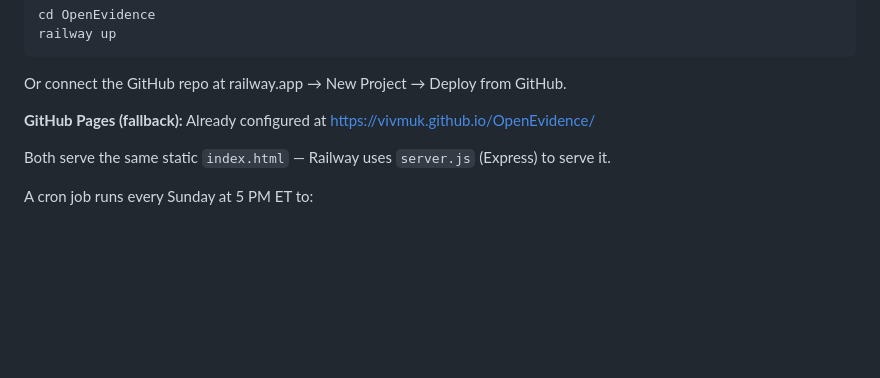
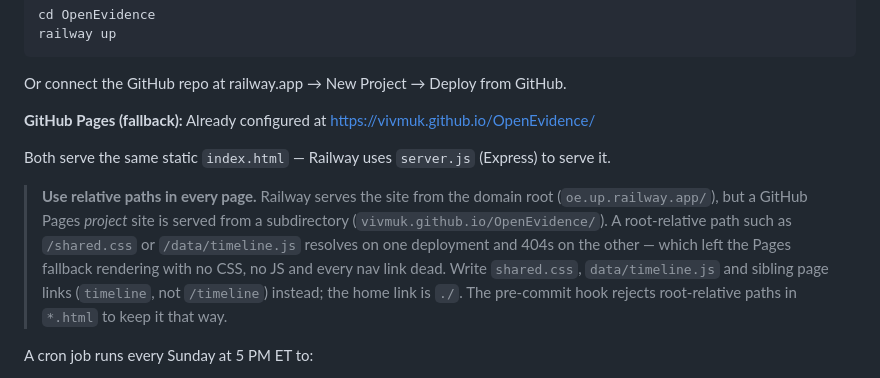
Before and after one commit to vivmuk/OpenEvidence, a Markdown page: README.md, the part around the change. Rendered like a GitHub page; blank space fills up the shorter version.

Commit message:
Document the relative-path rule for the two site deployments

```diff
--- a/README.md
+++ b/README.md
@@ -39,6 +39,15 @@ Or connect the GitHub repo at railway.app → New Project → Deploy from GitHub
 **GitHub Pages (fallback):** Already configured at https://vivmuk.github.io/OpenEvidence/
 
 Both serve the same static `index.html` — Railway uses `server.js` (Express) to serve it.
+
+> **Use relative paths in every page.** Railway serves the site from the domain
+> root (`oe.up.railway.app/`), but a GitHub Pages *project* site is served from
+> a subdirectory (`vivmuk.github.io/OpenEvidence/`). A root-relative path such
+> as `/shared.css` or `/data/timeline.js` resolves on one deployment and 404s on
+> the other — which left the Pages fallback rendering with no CSS, no JS and
+> every nav link dead. Write `shared.css`, `data/timeline.js` and sibling page
+> links (`timeline`, not `/timeline`) instead; the home link is `./`. The
+> pre-commit hook rejects root-relative paths in `*.html` to keep it that way.
 
 A cron job runs every Sunday at 5 PM ET to:
 1. Search for new OpenEvidence news from the past week
```
